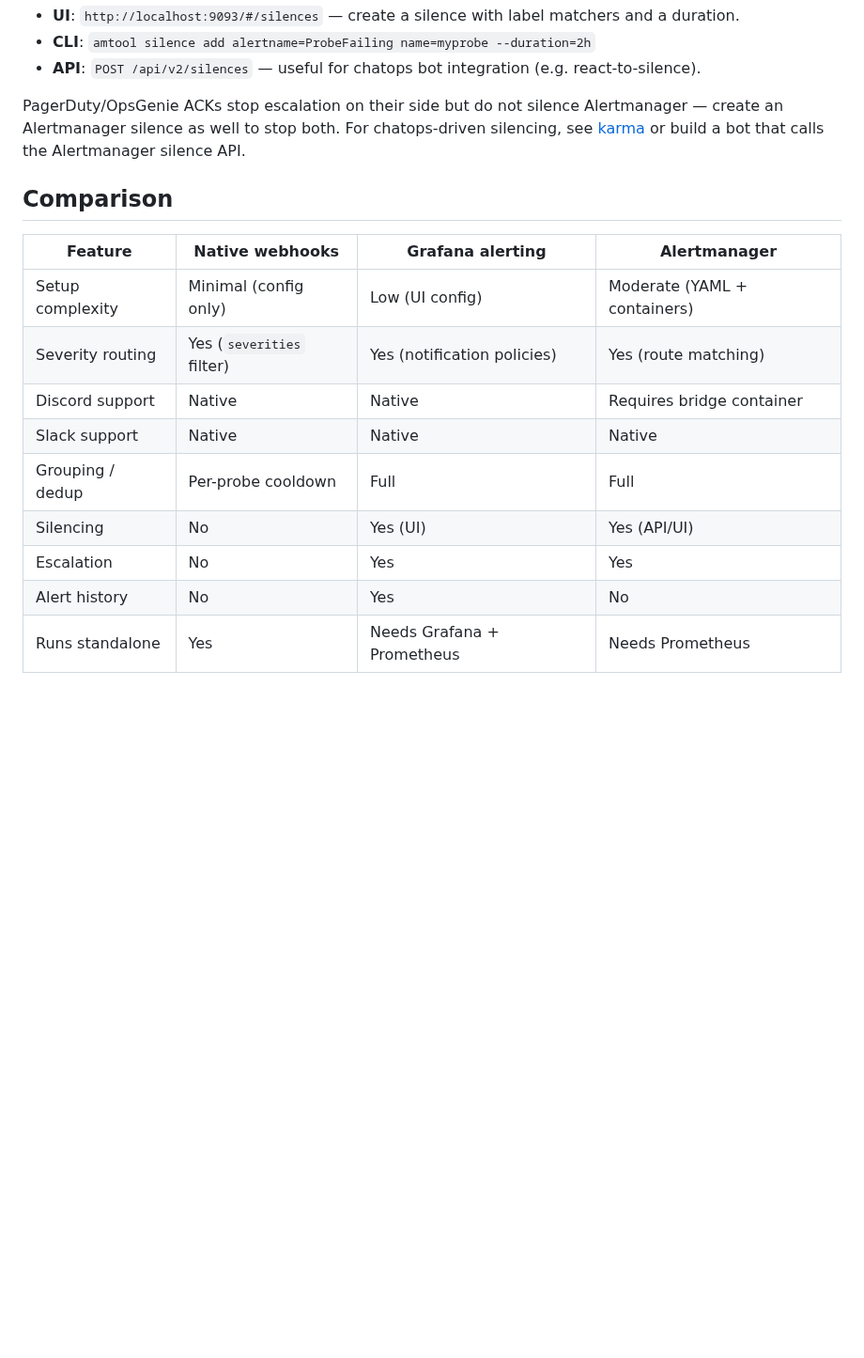
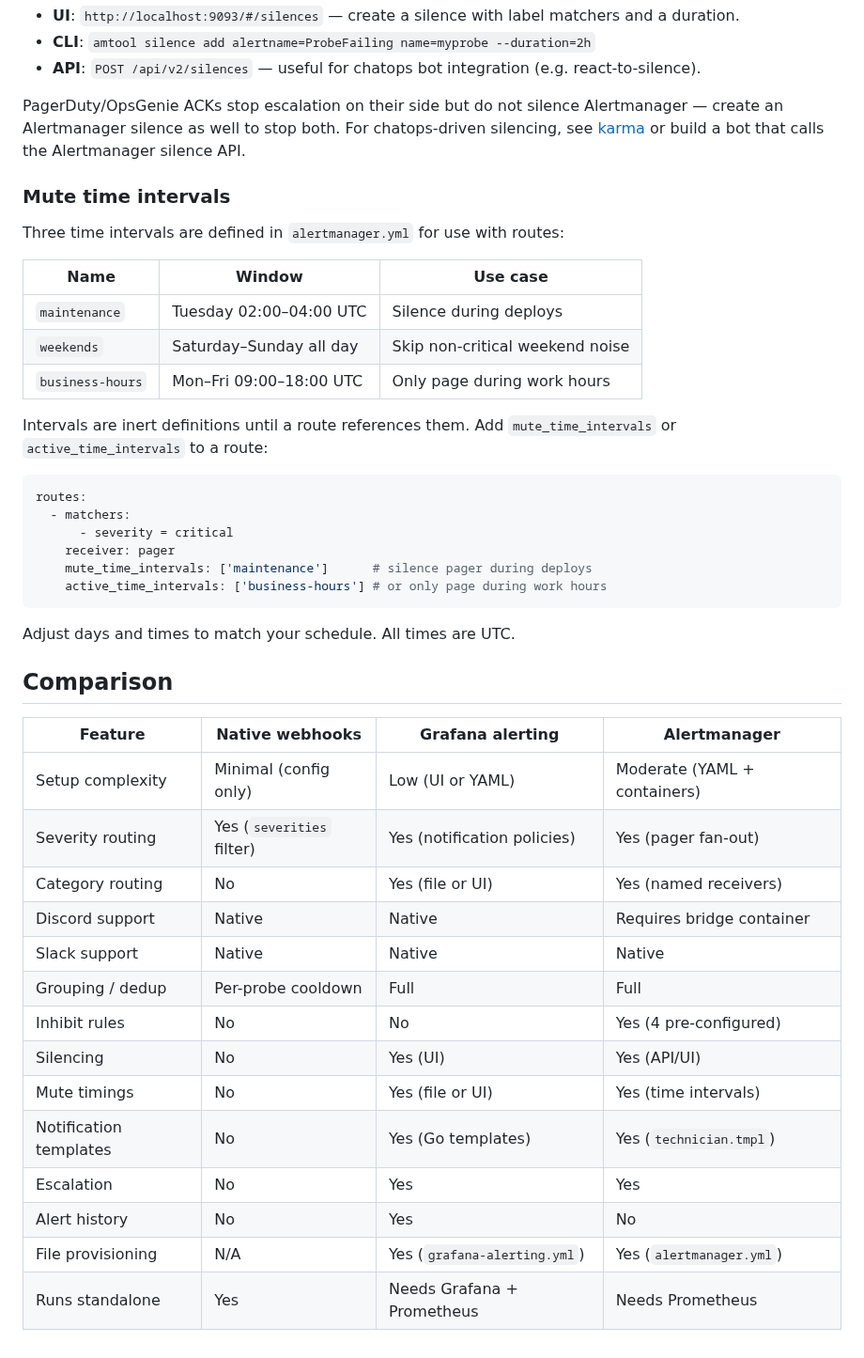
Before and after one commit to jesseheady/technician, a Markdown page: docs/alerting.md, the part around one of its changes. Shown at 94% size. Drawn GitHub-style; blank space fills up the shorter version.

````diff
--- a/docs/alerting.md
+++ b/docs/alerting.md
@@ -176,16 +217,44 @@ To suppress alerts while investigating, use Alertmanager silences:
 
 PagerDuty/OpsGenie ACKs stop escalation on their side but do not silence Alertmanager — create an Alertmanager silence as well to stop both. For chatops-driven silencing, see [karma](https://github.com/prymitive/karma) or build a bot that calls the Alertmanager silence API.
 
+### Mute time intervals
+
+Three time intervals are defined in `alertmanager.yml` for use with routes:
+
+| Name | Window | Use case |
+|------|--------|----------|
+| `maintenance` | Tuesday 02:00–04:00 UTC | Silence during deploys |
+| `weekends` | Saturday–Sunday all day | Skip non-critical weekend noise |
+| `business-hours` | Mon–Fri 09:00–18:00 UTC | Only page during work hours |
+
+Intervals are inert definitions until a route references them. Add `mute_time_intervals` or `active_time_intervals` to a route:
+
+```yaml
+routes:
+  - matchers:
+      - severity = critical
+    receiver: pager
+    mute_time_intervals: ['maintenance']      # silence pager during deploys
+    active_time_intervals: ['business-hours'] # or only page during work hours
+```
+
+Adjust days and times to match your schedule. All times are UTC.
+
 ## Comparison
 
 | Feature | Native webhooks | Grafana alerting | Alertmanager |
 |---------|----------------|------------------|--------------|
-| Setup complexity | Minimal (config only) | Low (UI config) | Moderate (YAML + containers) |
-| Severity routing | Yes (`severities` filter) | Yes (notification policies) | Yes (route matching) |
+| Setup complexity | Minimal (config only) | Low (UI or YAML) | Moderate (YAML + containers) |
+| Severity routing | Yes (`severities` filter) | Yes (notification policies) | Yes (pager fan-out) |
+| Category routing | No | Yes (file or UI) | Yes (named receivers) |
 | Discord support | Native | Native | Requires bridge container |
 | Slack support | Native | Native | Native |
 | Grouping / dedup | Per-probe cooldown | Full | Full |
+| Inhibit rules | No | No | Yes (4 pre-configured) |
 | Silencing | No | Yes (UI) | Yes (API/UI) |
+| Mute timings | No | Yes (file or UI) | Yes (time intervals) |
+| Notification templates | No | Yes (Go templates) | Yes (`technician.tmpl`) |
 | Escalation | No | Yes | Yes |
 | Alert history | No | Yes | No |
+| File provisioning | N/A | Yes (`grafana-alerting.yml`) | Yes (`alertmanager.yml`) |
 | Runs standalone | Yes | Needs Grafana + Prometheus | Needs Prometheus |
````
Also changed, not shown: other parts of docs/alerting.md (+47 -6 lines).
